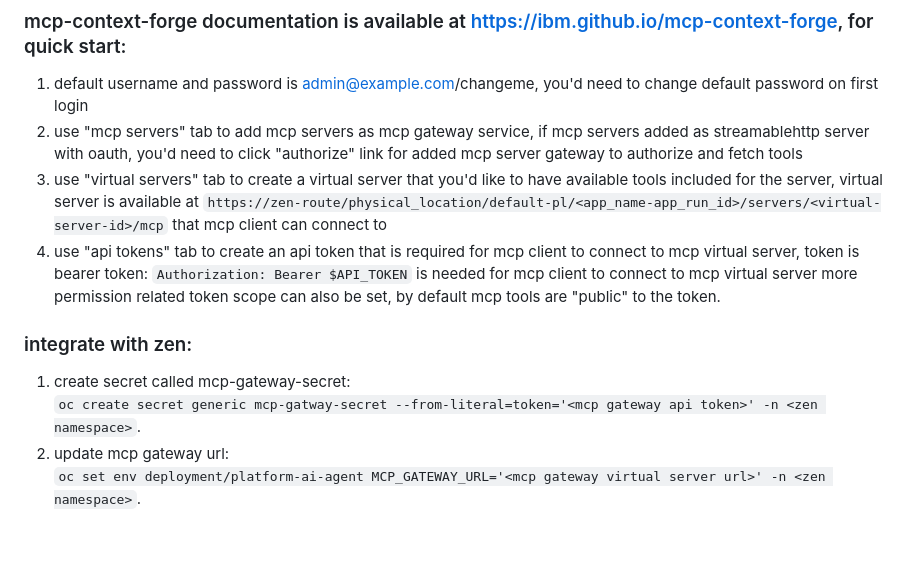
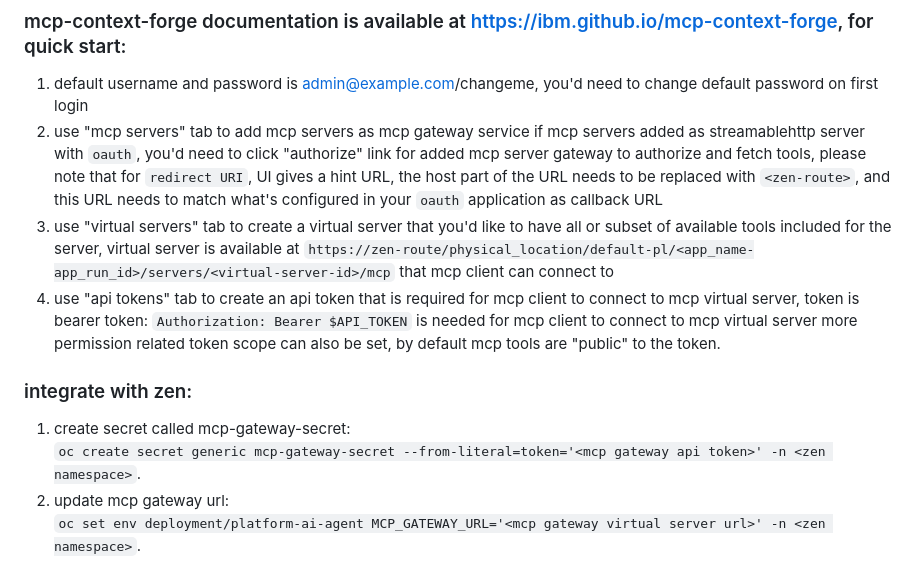
Before and after one commit to IBM/swhub-custom-app-samples, a Markdown page: mcp-gateway-forge/README.md, the part around the change. Drawn GitHub-style; blank space fills up the shorter version.

Commit message:
update doc for mcp-gateway-forge deployment

```diff
--- a/mcp-gateway-forge/README.md
+++ b/mcp-gateway-forge/README.md
@@ -152,14 +152,15 @@ this instruction requires cpd 5.4.0
 
 ### mcp-context-forge documentation is available at https://ibm.github.io/mcp-context-forge, for quick start:
 1. default username and password is admin@example.com/changeme, you'd need to change default password on first login
-2. use "mcp servers" tab to add mcp servers as mcp gateway service, if mcp servers added as streamablehttp server with oauth, you'd need to click "authorize" link for added mcp server gateway to authorize and fetch tools
-3. use "virtual servers" tab to create a virtual server that you'd like to have available tools included for the server, virtual server is available at `https://zen-route/physical_location/default-pl/<app_name-app_run_id>/servers/<virtual-server-id>/mcp` that mcp client can connect to
+2. use "mcp servers" tab to add mcp servers as mcp gateway service if mcp servers added as streamablehttp server with `oauth`, you'd need to click "authorize" link for added mcp server gateway to authorize and fetch tools, please note that for `redirect URI`, UI gives a hint URL, the host part of the URL needs to be replaced with `<zen-route>`, and this URL needs to match
+what's configured in your `oauth` application as callback URL
+3. use "virtual servers" tab to create a virtual server that you'd like to have all or subset of available tools included for the server, virtual server is available at `https://zen-route/physical_location/default-pl/<app_name-app_run_id>/servers/<virtual-server-id>/mcp` that mcp client can connect to
 4. use "api tokens" tab to create an api token that is required for mcp client to connect to mcp virtual server, token is bearer token:
   `Authorization: Bearer $API_TOKEN` is needed for mcp client to connect to mcp virtual server
    more permission related token scope can also be set, by default mcp tools are "public" to the token.
 
 ### integrate with zen:
 1. create secret called mcp-gateway-secret:
-  `oc create secret generic mcp-gatway-secret --from-literal=token='<mcp gateway api token>' -n <zen namespace>`.
+  `oc create secret generic mcp-gateway-secret --from-literal=token='<mcp gateway api token>' -n <zen namespace>`.
 2. update mcp gateway url:
   `oc set env deployment/platform-ai-agent MCP_GATEWAY_URL='<mcp gateway virtual server url>' -n <zen namespace>`.
```
